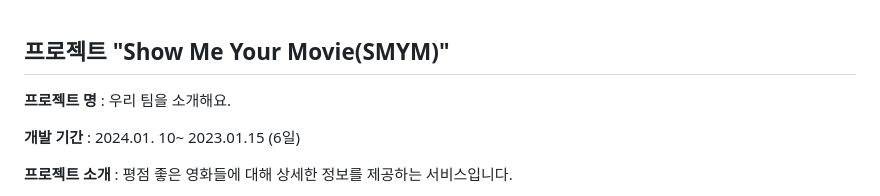
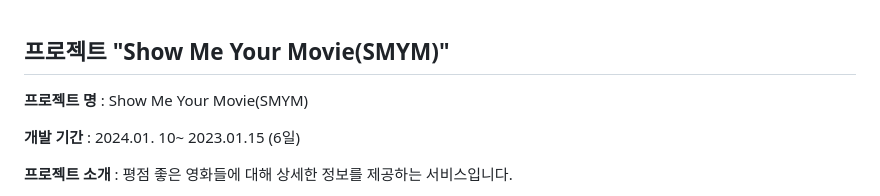
Before and after one commit to seoyeon-1206/JS-team11-project, a Markdown page: README.md, the part around the change. Drawn GitHub-style.

Commit message:
Update README.md 프로젝트 명 추가

```diff
--- a/README.md
+++ b/README.md
@@ -66,7 +66,7 @@
 
 
 
-**프로젝트 명** : 우리 팀을 소개해요.
+**프로젝트 명** : Show Me Your Movie(SMYM)
 
 **개발 기간** : 2024.01. 10~ 2023.01.15 (6일)
 
```
